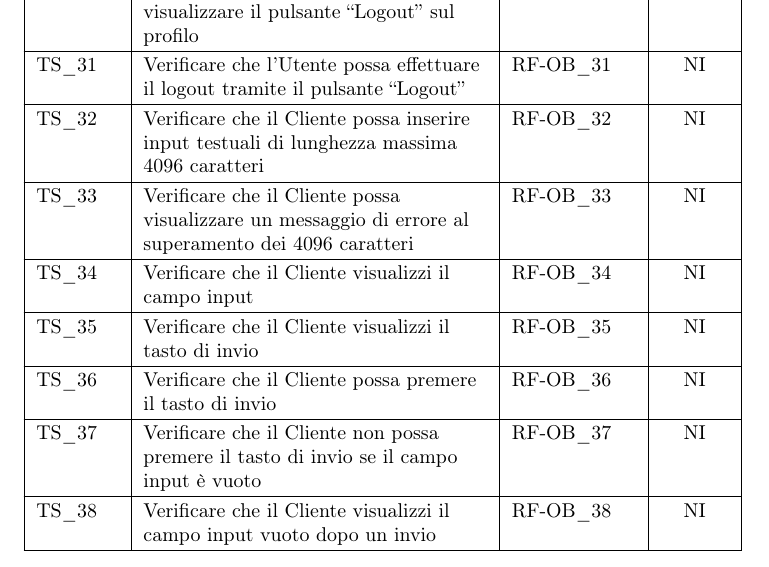
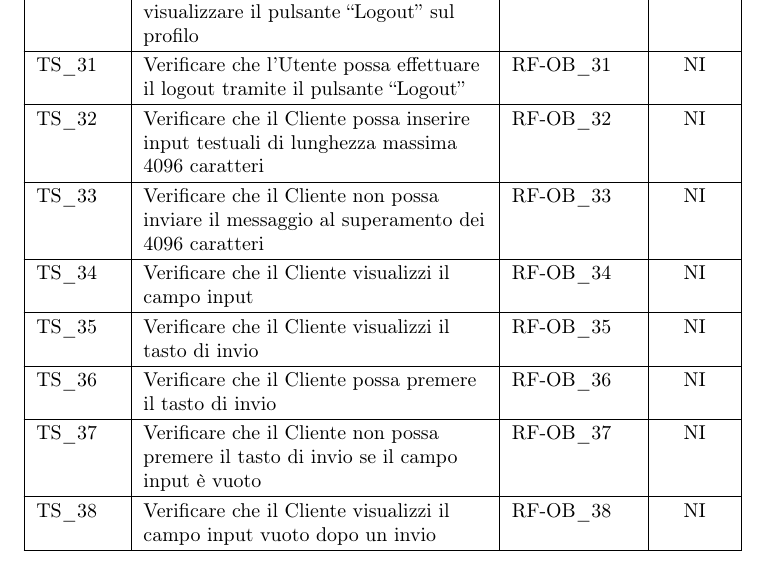
Before and after one commit to NullPointersGroup/Documentazione, a LaTeX document (src/RTB/Documenti Esterni/Piano di Qualifica/Piano_di_Qualifica.tex, which reads src/RTB/Documenti Esterni/Piano di Qualifica/content/strategieTesting.tex): part of page 14 of 40, cut so that both start at the same text. Compiled offline with pdfLaTeX.

Commit message:
Correzioni minori

```diff
--- a/src/RTB/Documenti Esterni/Piano di Qualifica/content/strategieTesting.tex
+++ b/src/RTB/Documenti Esterni/Piano di Qualifica/content/strategieTesting.tex
@@ -64,7 +64,7 @@ La seguente tabella riporta l’elenco completo dei test di Sistema pianificati
     TS\_30 & Verificare che l'Utente possa visualizzare il pulsante \vr{Logout} sul profilo & RF-OB\_30 & NI \\ \hline
     TS\_31 & Verificare che l'Utente possa effettuare il logout tramite il pulsante \vr{Logout}& RF-OB\_31 & NI \\ \hline
     TS\_32 & Verificare che il Cliente possa inserire input testuali di lunghezza massima 4096 caratteri & RF-OB\_32 & NI \\ \hline
-    TS\_33 & Verificare che il Cliente possa visualizzare un messaggio di errore al superamento dei 4096 caratteri & RF-OB\_33 & NI \\ \hline
+    TS\_33 & Verificare che il Cliente non possa inviare il messaggio al superamento dei 4096 caratteri & RF-OB\_33 & NI \\ \hline
     TS\_34 & Verificare che il Cliente visualizzi il campo input & RF-OB\_34 & NI \\ \hline
     TS\_35 & Verificare che il Cliente visualizzi il tasto di invio & RF-OB\_35 & NI \\ \hline
     TS\_36 & Verificare che il Cliente possa premere il tasto di invio & RF-OB\_36 & NI \\ \hline
```
